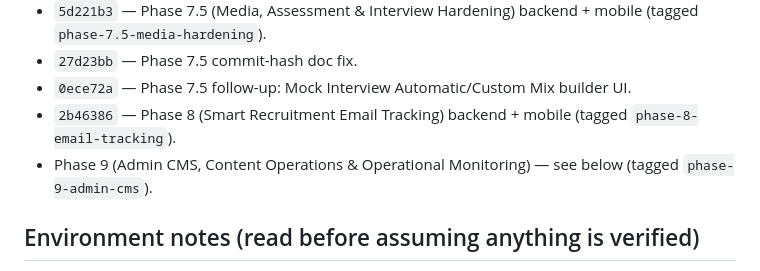
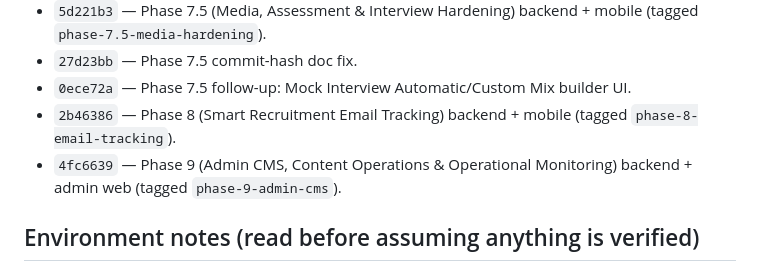
Before and after one commit to Pintinz/CareerOS, a Markdown page: PROJECT_STATUS.md, the part around the change. Rendered like a GitHub page.

Commit message:
docs: record Phase 9 commit hash in PROJECT_STATUS.md
Co-Authored-By: Claude Sonnet 5 <noreply@anthropic.com>

```diff
--- a/PROJECT_STATUS.md
+++ b/PROJECT_STATUS.md
@@ -17,7 +17,7 @@ This file is the single source of truth for build progress. Update it after ever
 - `27d23bb` — Phase 7.5 commit-hash doc fix.
 - `0ece72a` — Phase 7.5 follow-up: Mock Interview Automatic/Custom Mix builder UI.
 - `2b46386` — Phase 8 (Smart Recruitment Email Tracking) backend + mobile (tagged `phase-8-email-tracking`).
-- Phase 9 (Admin CMS, Content Operations & Operational Monitoring) — see below (tagged `phase-9-admin-cms`).
+- `4fc6639` — Phase 9 (Admin CMS, Content Operations & Operational Monitoring) backend + admin web (tagged `phase-9-admin-cms`).
 
 ## Environment notes (read before assuming anything is verified)
 
```
